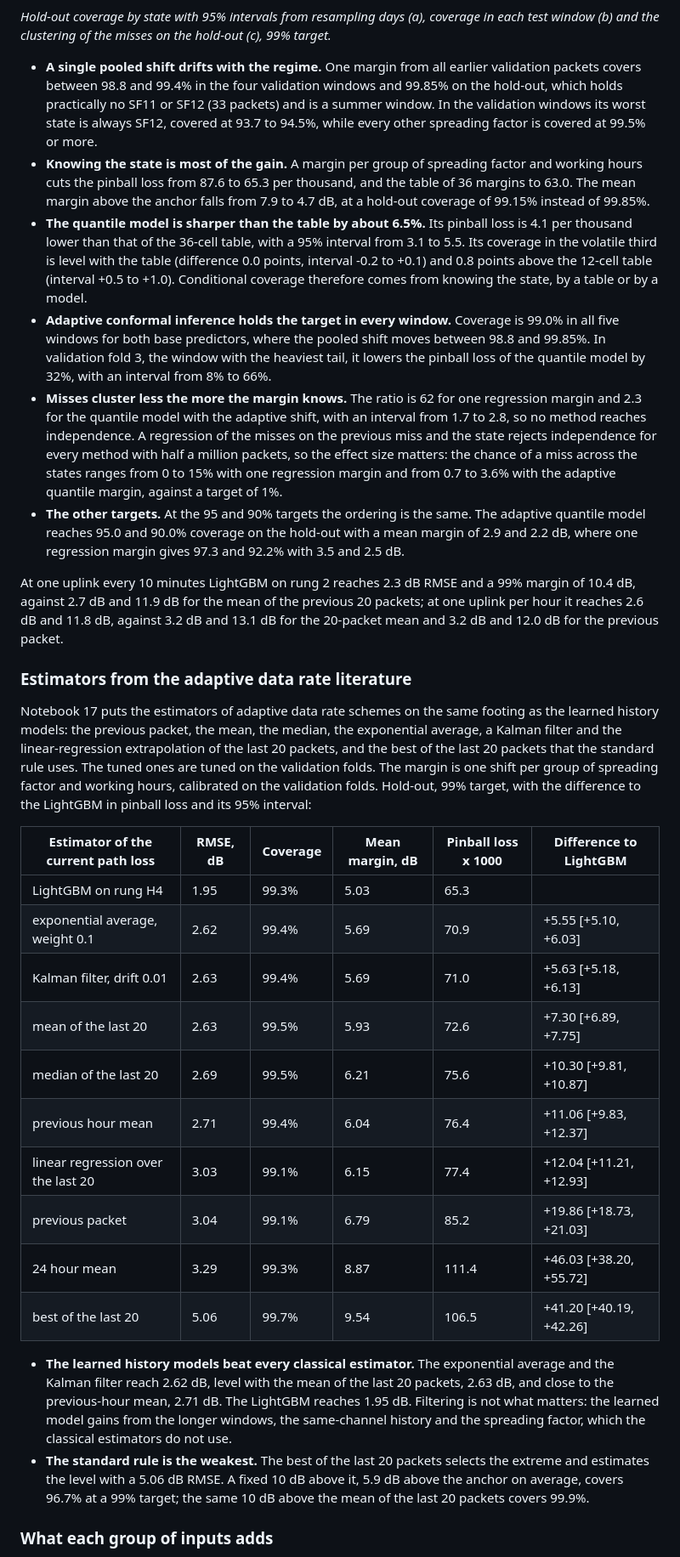
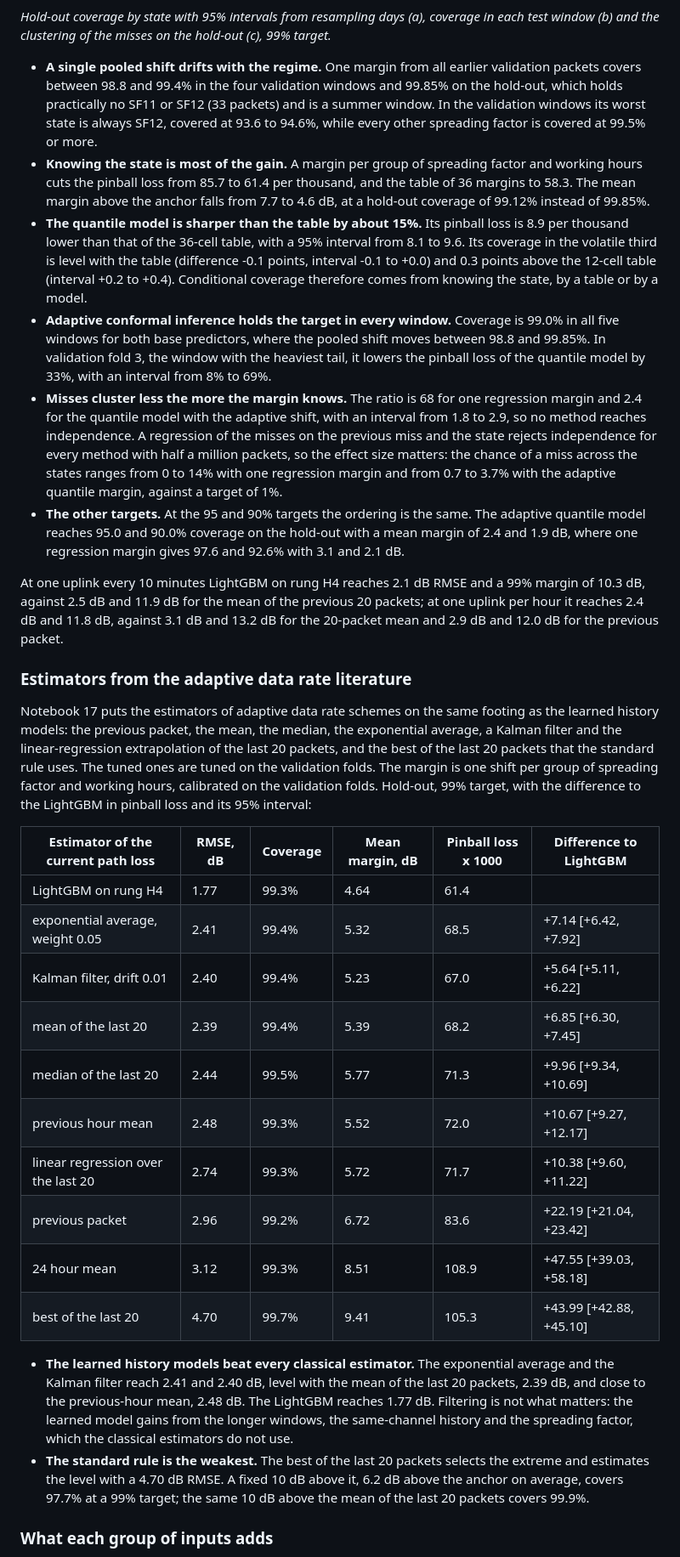
Before and after one commit to nahshonmokua/LoRaWAN-IndoorPathLossModeling-ML, a Markdown page: README.md, the part around one of its changes. Shown at 85% size. Rendered like a GitHub page.

```diff
--- a/README.md
+++ b/README.md
@@ -121,14 +121,14 @@ A margin is an upper quantile forecast, so it is tested like one. The shift adde
 
 *Hold-out coverage by state with 95% intervals from resampling days (a), coverage in each test window (b) and the clustering of the misses on the hold-out (c), 99% target.*
 
-- **A single pooled shift drifts with the regime.** One margin from all earlier validation packets covers between 98.8 and 99.4% in the four validation windows and 99.85% on the hold-out, which holds practically no SF11 or SF12 (33 packets) and is a summer window. In the validation windows its worst state is always SF12, covered at 93.7 to 94.5%, while every other spreading factor is covered at 99.5% or more.
-- **Knowing the state is most of the gain.** A margin per group of spreading factor and working hours cuts the pinball loss from 87.6 to 65.3 per thousand, and the table of 36 margins to 63.0. The mean margin above the anchor falls from 7.9 to 4.7 dB, at a hold-out coverage of 99.15% instead of 99.85%.
-- **The quantile model is sharper than the table by about 6.5%.** Its pinball loss is 4.1 per thousand lower than that of the 36-cell table, with a 95% interval from 3.1 to 5.5. Its coverage in the volatile third is level with the table (difference 0.0 points, interval -0.2 to +0.1) and 0.8 points above the 12-cell table (interval +0.5 to +1.0). Conditional coverage therefore comes from knowing the state, by a table or by a model.
-- **Adaptive conformal inference holds the target in every window.** Coverage is 99.0% in all five windows for both base predictors, where the pooled shift moves between 98.8 and 99.85%. In validation fold 3, the window with the heaviest tail, it lowers the pinball loss of the quantile model by 32%, with an interval from 8% to 66%.
-- **Misses cluster less the more the margin knows.** The ratio is 62 for one regression margin and 2.3 for the quantile model with the adaptive shift, with an interval from 1.7 to 2.8, so no method reaches independence. A regression of the misses on the previous miss and the state rejects independence for every method with half a million packets, so the effect size matters: the chance of a miss across the states ranges from 0 to 15% with one regression margin and from 0.7 to 3.6% with the adaptive quantile margin, against a target of 1%.
-- **The other targets.** At the 95 and 90% targets the ordering is the same. The adaptive quantile model reaches 95.0 and 90.0% coverage on the hold-out with a mean margin of 2.9 and 2.2 dB, where one regression margin gives 97.3 and 92.2% with 3.5 and 2.5 dB.
+- **A single pooled shift drifts with the regime.** One margin from all earlier validation packets covers between 98.8 and 99.4% in the four validation windows and 99.85% on the hold-out, which holds practically no SF11 or SF12 (33 packets) and is a summer window. In the validation windows its worst state is always SF12, covered at 93.6 to 94.6%, while every other spreading factor is covered at 99.5% or more.
+- **Knowing the state is most of the gain.** A margin per group of spreading factor and working hours cuts the pinball loss from 85.7 to 61.4 per thousand, and the table of 36 margins to 58.3. The mean margin above the anchor falls from 7.7 to 4.6 dB, at a hold-out coverage of 99.12% instead of 99.85%.
+- **The quantile model is sharper than the table by about 15%.** Its pinball loss is 8.9 per thousand lower than that of the 36-cell table, with a 95% interval from 8.1 to 9.6. Its coverage in the volatile third is level with the table (difference -0.1 points, interval -0.1 to +0.0) and 0.3 points above the 12-cell table (interval +0.2 to +0.4). Conditional coverage therefore comes from knowing the state, by a table or by a model.
+- **Adaptive conformal inference holds the target in every window.** Coverage is 99.0% in all five windows for both base predictors, where the pooled shift moves between 98.8 and 99.85%. In validation fold 3, the window with the heaviest tail, it lowers the pinball loss of the quantile model by 33%, with an interval from 8% to 69%.
+- **Misses cluster less the more the margin knows.** The ratio is 68 for one regression margin and 2.4 for the quantile model with the adaptive shift, with an interval from 1.8 to 2.9, so no method reaches independence. A regression of the misses on the previous miss and the state rejects independence for every method with half a million packets, so the effect size matters: the chance of a miss across the states ranges from 0 to 14% with one regression margin and from 0.7 to 3.7% with the adaptive quantile margin, against a target of 1%.
+- **The other targets.** At the 95 and 90% targets the ordering is the same. The adaptive quantile model reaches 95.0 and 90.0% coverage on the hold-out with a mean margin of 2.4 and 1.9 dB, where one regression margin gives 97.6 and 92.6% with 3.1 and 2.1 dB.
 
-At one uplink every 10 minutes LightGBM on rung 2 reaches 2.3 dB RMSE and a 99% margin of 10.4 dB, against 2.7 dB and 11.9 dB for the mean of the previous 20 packets; at one uplink per hour it reaches 2.6 dB and 11.8 dB, against 3.2 dB and 13.1 dB for the 20-packet mean and 3.2 dB and 12.0 dB for the previous packet.
+At one uplink every 10 minutes LightGBM on rung H4 reaches 2.1 dB RMSE and a 99% margin of 10.3 dB, against 2.5 dB and 11.9 dB for the mean of the previous 20 packets; at one uplink per hour it reaches 2.4 dB and 11.8 dB, against 3.1 dB and 13.2 dB for the 20-packet mean and 2.9 dB and 12.0 dB for the previous packet.
 
 ### Estimators from the adaptive data rate literature
 
@@ -136,19 +136,19 @@ Notebook 17 puts the estimators of adaptive data rate schemes on the same footin
 
 | Estimator of the current path loss | RMSE, dB | Coverage | Mean margin, dB | Pinball loss x 1000 | Difference to LightGBM |
 |---|---|---|---|---|---|
-| LightGBM on rung H4 | 1.95 | 99.3% | 5.03 | 65.3 |  |
-| exponential average, weight 0.1 | 2.62 | 99.4% | 5.69 | 70.9 | +5.55 [+5.10, +6.03] |
-| Kalman filter, drift 0.01 | 2.63 | 99.4% | 5.69 | 71.0 | +5.63 [+5.18, +6.13] |
-| mean of the last 20 | 2.63 | 99.5% | 5.93 | 72.6 | +7.30 [+6.89, +7.75] |
-| median of the last 20 | 2.69 | 99.5% | 6.21 | 75.6 | +10.30 [+9.81, +10.87] |
-| previous hour mean | 2.71 | 99.4% | 6.04 | 76.4 | +11.06 [+9.83, +12.37] |
-| linear regression over the last 20 | 3.03 | 99.1% | 6.15 | 77.4 | +12.04 [+11.21, +12.93] |
-| previous packet | 3.04 | 99.1% | 6.79 | 85.2 | +19.86 [+18.73, +21.03] |
-| 24 hour mean | 3.29 | 99.3% | 8.87 | 111.4 | +46.03 [+38.20, +55.72] |
-| best of the last 20 | 5.06 | 99.7% | 9.54 | 106.5 | +41.20 [+40.19, +42.26] |
+| LightGBM on rung H4 | 1.77 | 99.3% | 4.64 | 61.4 |  |
+| exponential average, weight 0.05 | 2.41 | 99.4% | 5.32 | 68.5 | +7.14 [+6.42, +7.92] |
+| Kalman filter, drift 0.01 | 2.40 | 99.4% | 5.23 | 67.0 | +5.64 [+5.11, +6.22] |
+| mean of the last 20 | 2.39 | 99.4% | 5.39 | 68.2 | +6.85 [+6.30, +7.45] |
+| median of the last 20 | 2.44 | 99.5% | 5.77 | 71.3 | +9.96 [+9.34, +10.69] |
+| previous hour mean | 2.48 | 99.3% | 5.52 | 72.0 | +10.67 [+9.27, +12.17] |
+| linear regression over the last 20 | 2.74 | 99.3% | 5.72 | 71.7 | +10.38 [+9.60, +11.22] |
+| previous packet | 2.96 | 99.2% | 6.72 | 83.6 | +22.19 [+21.04, +23.42] |
+| 24 hour mean | 3.12 | 99.3% | 8.51 | 108.9 | +47.55 [+39.03, +58.18] |
+| best of the last 20 | 4.70 | 99.7% | 9.41 | 105.3 | +43.99 [+42.88, +45.10] |
 
-- **The learned history models beat every classical estimator.** The exponential average and the Kalman filter reach 2.62 dB, level with the mean of the last 20 packets, 2.63 dB, and close to the previous-hour mean, 2.71 dB. The LightGBM reaches 1.95 dB. Filtering is not what matters: the learned model gains from the longer windows, the same-channel history and the spreading factor, which the classical estimators do not use.
-- **The standard rule is the weakest.** The best of the last 20 packets selects the extreme and estimates the level with a 5.06 dB RMSE. A fixed 10 dB above it, 5.9 dB above the anchor on average, covers 96.7% at a 99% target; the same 10 dB above the mean of the last 20 packets covers 99.9%.
+- **The learned history models beat every classical estimator.** The exponential average and the Kalman filter reach 2.41 and 2.40 dB, level with the mean of the last 20 packets, 2.39 dB, and close to the previous-hour mean, 2.48 dB. The LightGBM reaches 1.77 dB. Filtering is not what matters: the learned model gains from the longer windows, the same-channel history and the spreading factor, which the classical estimators do not use.
+- **The standard rule is the weakest.** The best of the last 20 packets selects the extreme and estimates the level with a 4.70 dB RMSE. A fixed 10 dB above it, 6.2 dB above the anchor on average, covers 97.7% at a 99% target; the same 10 dB above the mean of the last 20 packets covers 99.9%.
 
 ### What each group of inputs adds
 
```
Also changed, not shown: other parts of README.md (+82 -82 lines).
